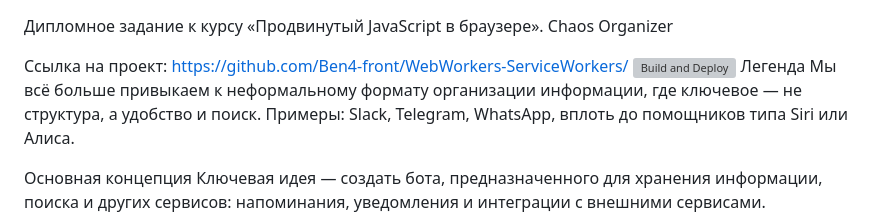
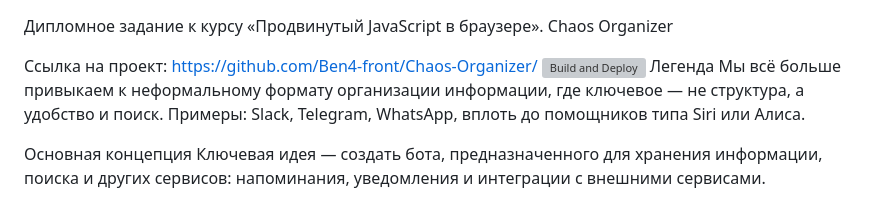
Before and after one commit to Ben4-front/Chaos-Organizer, a Markdown page: README.md, the part around the change. Rendered like a GitHub page; grey boxes are pictures that could not be loaded.

```diff
--- a/README.md
+++ b/README.md
@@ -1,7 +1,7 @@
 Дипломное задание к курсу «Продвинутый JavaScript в браузере». Chaos Organizer
 
-Ссылка на проект: https://github.com/Ben4-front/WebWorkers-ServiceWorkers/
-[![Build and Deploy](https://github.com/Ben4-front/WebWorkers-ServiceWorkers/actions/workflows/web.yml/badge.svg)](https://github.com/Ben4-front/WebWorkers-ServiceWorkers/actions/workflows/web.yml)
+Ссылка на проект: https://github.com/Ben4-front/Chaos-Organizer/
+[![Build and Deploy](https://github.com/Ben4-front/WebWorkers-ServiceWorkers/actions/workflows/web.yml/badge.svg)](https://github.com/Ben4-front/Chaos-Organizer/actions/workflows/web.yml)
 Легенда
 Мы всё больше привыкаем к неформальному формату организации информации, где ключевое — не структура, а удобство и поиск. Примеры: Slack, Telegram, WhatsApp, вплоть до помощников типа Siri или Алиса.
 
```
